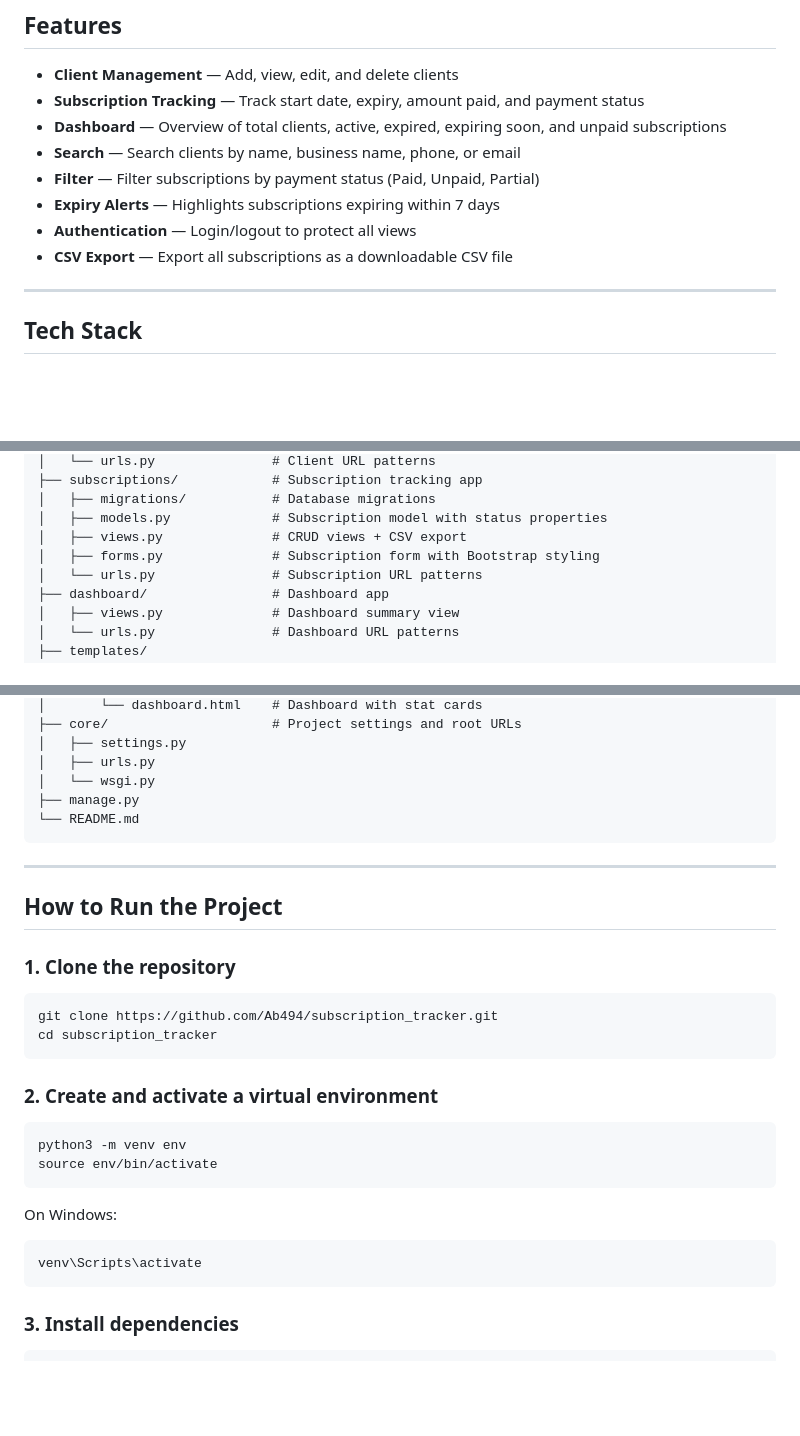
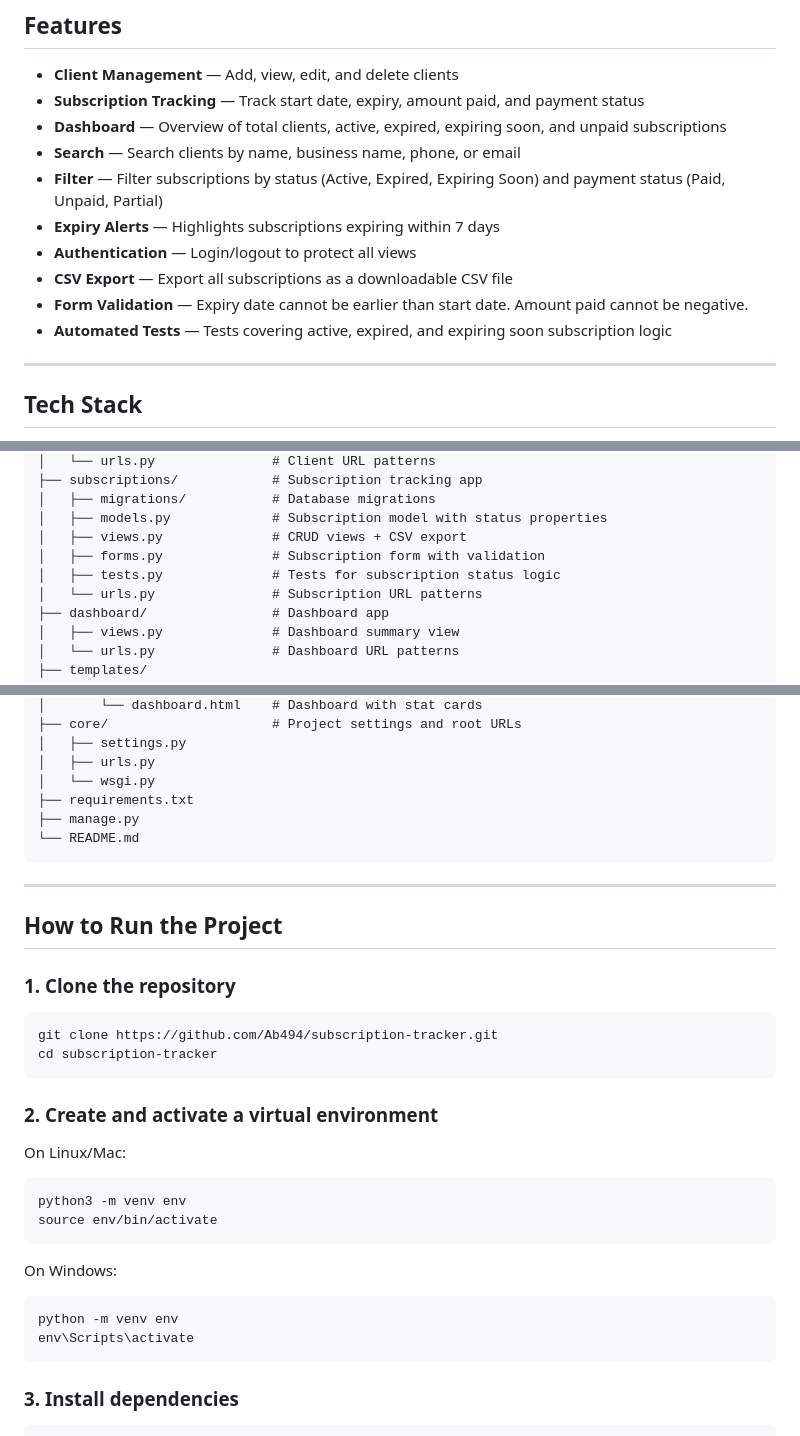
Before and after one commit to Ab494/subscription-tracker, a Markdown page: README.md, 3 parts joined by grey strips. Drawn GitHub-style; blank space fills up the shorter version.

````diff
--- a/README.md
+++ b/README.md
@@ -10,10 +10,12 @@ A Django web application that allows a business to track clients and their subsc
 - **Subscription Tracking** — Track start date, expiry, amount paid, and payment status
 - **Dashboard** — Overview of total clients, active, expired, expiring soon, and unpaid subscriptions
 - **Search** — Search clients by name, business name, phone, or email
-- **Filter** — Filter subscriptions by payment status (Paid, Unpaid, Partial)
+- **Filter** — Filter subscriptions by status (Active, Expired, Expiring Soon) and payment status (Paid, Unpaid, Partial)
 - **Expiry Alerts** — Highlights subscriptions expiring within 7 days
 - **Authentication** — Login/logout to protect all views
 - **CSV Export** — Export all subscriptions as a downloadable CSV file
+- **Form Validation** — Expiry date cannot be earlier than start date. Amount paid cannot be negative.
+- **Automated Tests** — Tests covering active, expired, and expiring soon subscription logic
 
 ---
 
@@ -39,7 +41,8 @@ subscription_tracker/
 │   ├── migrations/           # Database migrations
 │   ├── models.py             # Subscription model with status properties
 │   ├── views.py              # CRUD views + CSV export
-│   ├── forms.py              # Subscription form with Bootstrap styling
+│   ├── forms.py              # Subscription form with validation
+│   ├── tests.py              # Tests for subscription status logic
 │   └── urls.py               # Subscription URL patterns
 ├── dashboard/                # Dashboard app
 │   ├── views.py              # Dashboard summary view
@@ -63,6 +66,7 @@ subscription_tracker/
 │   ├── settings.py
 │   ├── urls.py
 │   └── wsgi.py
+├── requirements.txt
 ├── manage.py
 └── README.md
 ```
@@ -74,12 +78,13 @@ subscription_tracker/
 ### 1. Clone the repository
 
 ```bash
-git clone https://github.com/Ab494/subscription_tracker.git
-cd subscription_tracker
+git clone https://github.com/Ab494/subscription-tracker.git
+cd subscription-tracker
 ```
 
 ### 2. Create and activate a virtual environment
 
+On Linux/Mac:
 ```bash
 python3 -m venv env
 source env/bin/activate
@@ -87,7 +92,8 @@ source env/bin/activate
 
 On Windows:
 ```bash
-venv\Scripts\activate
+python -m venv env
+env\Scripts\activate
 ```
 
 ### 3. Install dependencies
````
Also changed, not shown: other parts of README.md (+51 -19 lines).
